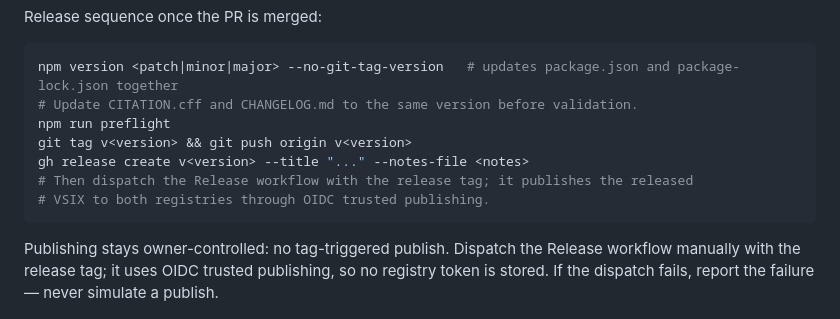
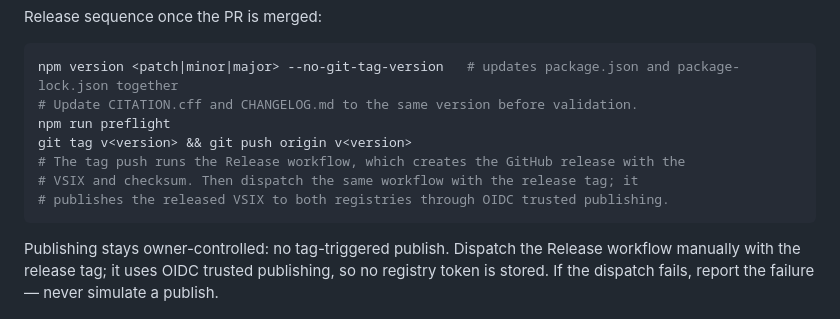
Before and after one commit to TheStreamCode/chutes-usage-vscode, a Markdown page: AGENTS.md, the part around the change. Drawn GitHub-style.

Commit message:
docs: align release flow with trusted publishing (#44)
Documentation-only follow-up. The Release workflow creates the GitHub
Release when the version tag is pushed, and the manual dispatch
publishes the released VSIX through OIDC trusted publishing. These edits
align the release instructions with that flow; no code or workflow
behavior changes.

Co-authored-by: Michael Gasperini <michael@mikesoft.it>

````diff
--- a/AGENTS.md
+++ b/AGENTS.md
@@ -121,9 +121,9 @@ npm version <patch|minor|major> --no-git-tag-version   # updates package.json an
 # Update CITATION.cff and CHANGELOG.md to the same version before validation.
 npm run preflight
 git tag v<version> && git push origin v<version>
-gh release create v<version> --title "..." --notes-file <notes>
-# Then dispatch the Release workflow with the release tag; it publishes the released
-# VSIX to both registries through OIDC trusted publishing.
+# The tag push runs the Release workflow, which creates the GitHub release with the
+# VSIX and checksum. Then dispatch the same workflow with the release tag; it
+# publishes the released VSIX to both registries through OIDC trusted publishing.
 ```
 
 Publishing stays owner-controlled: no tag-triggered publish. Dispatch the Release workflow manually
````
